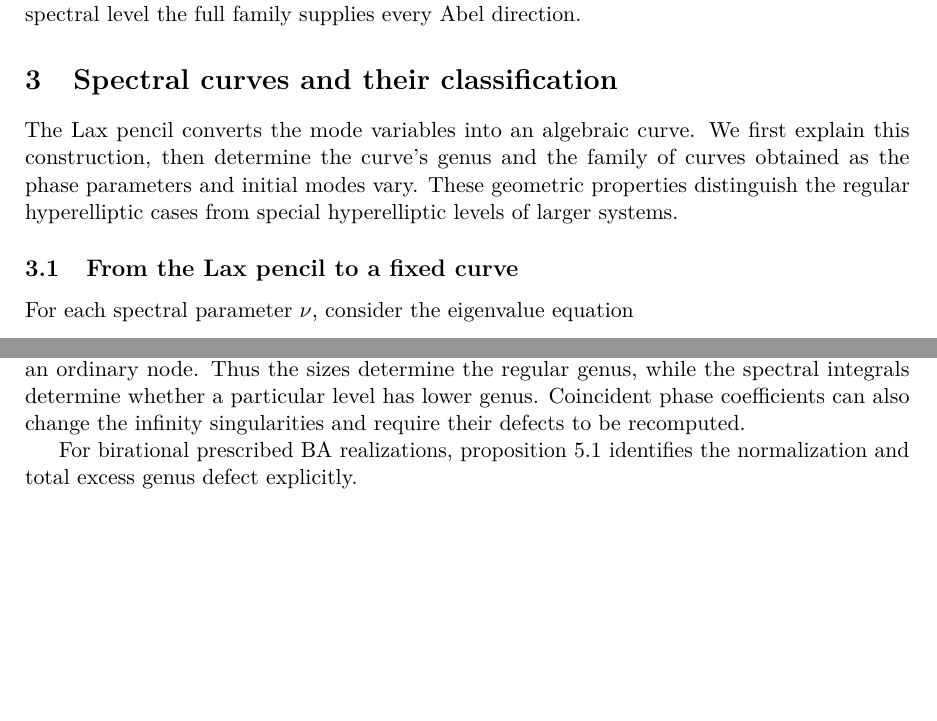
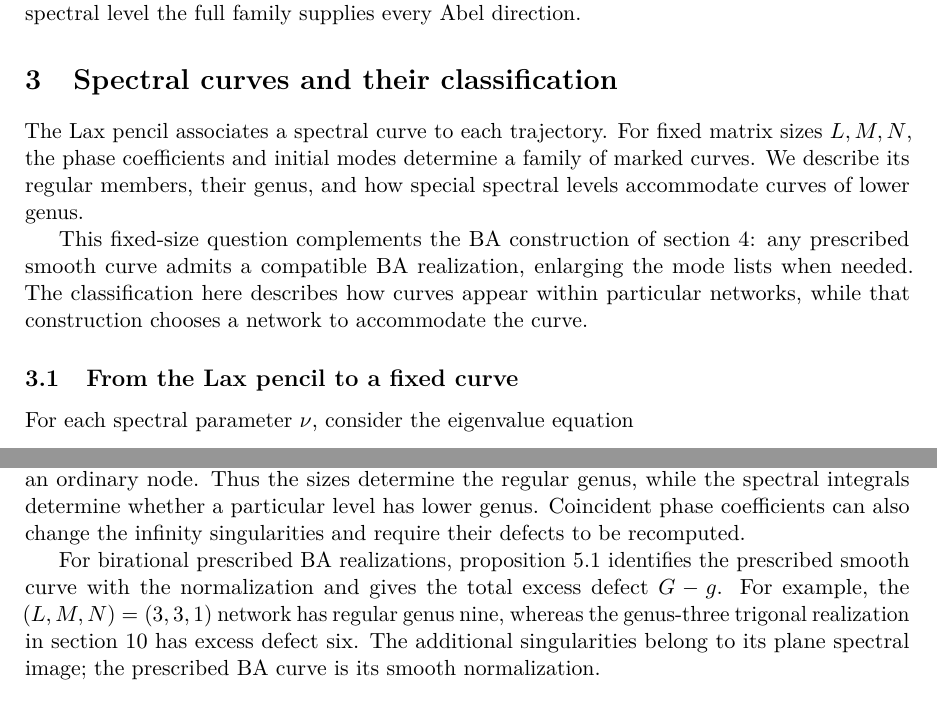
Before and after one commit to HeskethGD/ba-canonical-ham, a LaTeX paper (latex/main.tex, which reads latex/spectral-geometry.tex): two parts of pages 12 and 15 of 67, joined at a grey line, cut so that both start at the same text, the shorter picture padded with empty space. Compiled offline with pdfLaTeX.

Commit message:
Wording on curve edits

```diff
--- a/latex/spectral-geometry.tex
+++ b/latex/spectral-geometry.tex
@@ -1,11 +1,18 @@
 \section{Spectral curves and their classification}
 \label{sec:spectral-geometry}
 
-The Lax pencil converts the mode variables into an algebraic curve.
-We first explain this construction, then determine the curve's genus
-and the family of curves obtained as the phase parameters and initial
-modes vary. These geometric properties distinguish the regular
-hyperelliptic cases from special hyperelliptic levels of larger systems.
+The Lax pencil associates a spectral curve to each trajectory. For
+fixed matrix sizes $L,M,N$, the phase coefficients and initial modes
+determine a family of marked curves. We describe its regular members,
+their genus, and how special spectral levels accommodate curves of
+lower genus.
+
+This fixed-size question complements the BA construction of
+\cref{sec:general-BA-realization}: any prescribed smooth curve admits
+a compatible BA realization, enlarging the mode lists when needed.
+The classification here describes how curves appear within particular
+networks, while that construction chooses a network to accommodate
+the curve.
 
 \subsection{From the Lax pencil to a fixed curve}
 
@@ -260,5 +262,10 @@ Coincident phase coefficients can also change the infinity
 singularities and require their defects to be recomputed.
 
 For birational prescribed BA realizations,
-\cref{prop:BA-prescribed-spectral-curve} identifies the normalization
-and total excess genus defect explicitly.
+\cref{prop:BA-prescribed-spectral-curve} identifies the prescribed smooth
+curve with the normalization and gives the total excess defect $G-g$.
+For example, the $(L,M,N)=(3,3,1)$ network has regular genus nine,
+whereas the genus-three trigonal realization in
+\cref{sec:numerical-validation} has excess defect six. The additional
+singularities belong to its plane spectral image; the prescribed BA
+curve is its smooth normalization.
```
Also changed, not shown: latex/main.bbl, latex/main.pdf, latex/spectral-geometry.tex (17 more changed lines), 1 other file.
